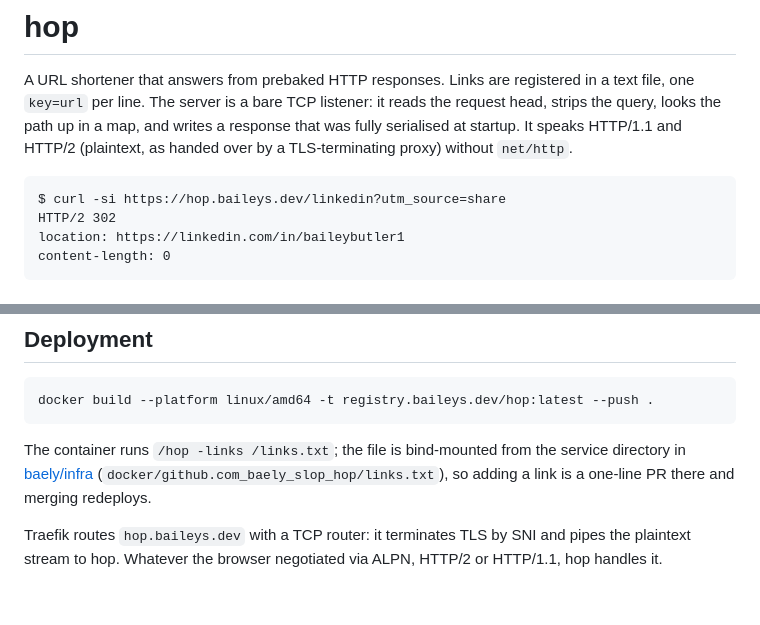
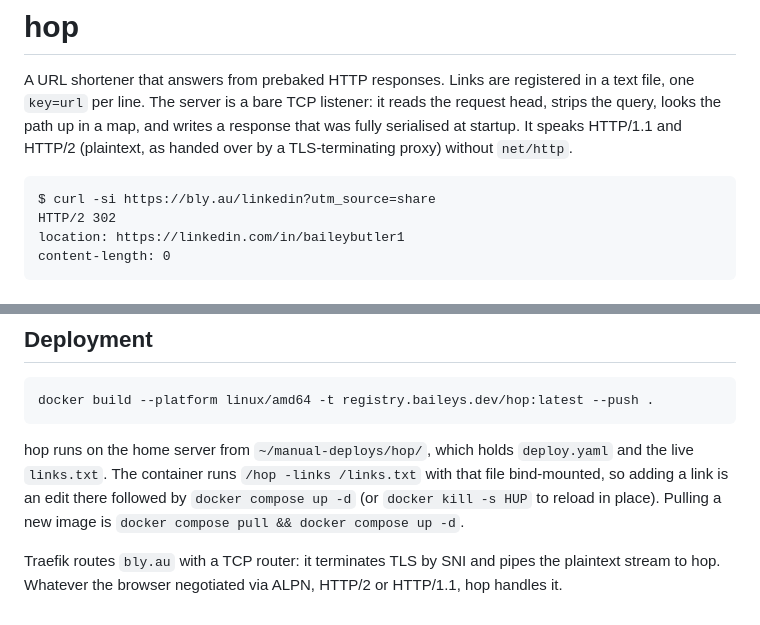
Before and after one commit to baely/slop, a Markdown page: hop/README.md, 2 parts joined by grey strips. Drawn GitHub-style.

Commit message:
hop: served at bly.au from the server's manual-deploys
Co-Authored-By: Claude Fable 5.1 <noreply@anthropic.com>

````diff
--- a/hop/README.md
+++ b/hop/README.md
@@ -8,7 +8,7 @@ HTTP/1.1 and HTTP/2 (plaintext, as handed over by a TLS-terminating proxy)
 without `net/http`.
 
 ```
-$ curl -si https://hop.baileys.dev/linkedin?utm_source=share
+$ curl -si https://bly.au/linkedin?utm_source=share
 HTTP/2 302
 location: https://linkedin.com/in/baileybutler1
 content-length: 0
@@ -94,11 +94,13 @@ routing one request takes about 350 ns with no allocation.
 docker build --platform linux/amd64 -t registry.baileys.dev/hop:latest --push .
 ```
 
-The container runs `/hop -links /links.txt`; the file is bind-mounted from
-the service directory in [baely/infra](https://github.com/baely/infra)
-(`docker/github.com_baely_slop_hop/links.txt`), so adding a link is a
-one-line PR there and merging redeploys.
+hop runs on the home server from `~/manual-deploys/hop/`, which holds
+`deploy.yaml` and the live `links.txt`. The container runs
+`/hop -links /links.txt` with that file bind-mounted, so adding a link is an
+edit there followed by `docker compose up -d` (or `docker kill -s HUP` to
+reload in place). Pulling a new image is `docker compose pull && docker
+compose up -d`.
 
-Traefik routes `hop.baileys.dev` with a TCP router: it terminates TLS by
-SNI and pipes the plaintext stream to hop. Whatever the browser negotiated
-via ALPN, HTTP/2 or HTTP/1.1, hop handles it.
+Traefik routes `bly.au` with a TCP router: it terminates TLS by SNI and
+pipes the plaintext stream to hop. Whatever the browser negotiated via ALPN,
+HTTP/2 or HTTP/1.1, hop handles it.
````
